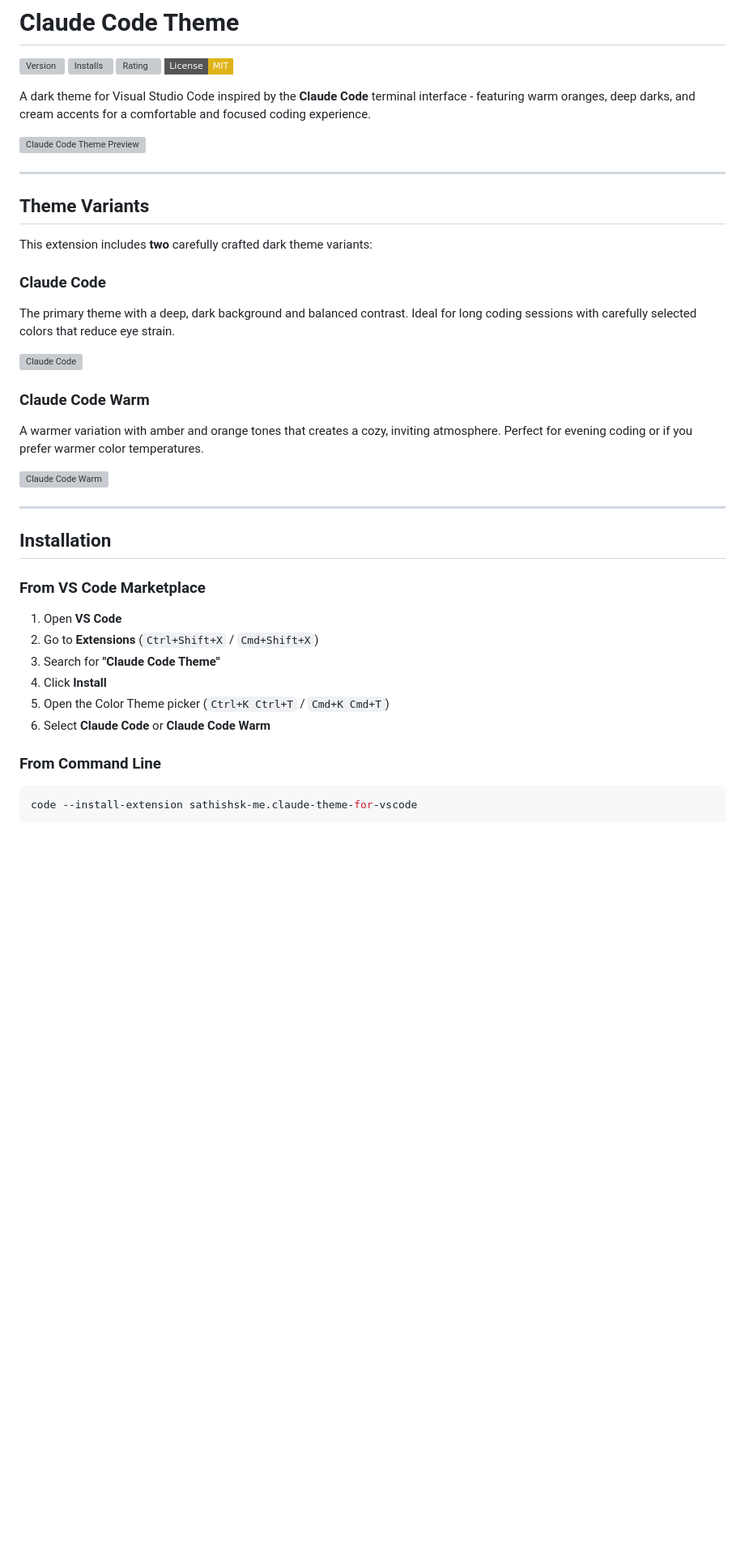
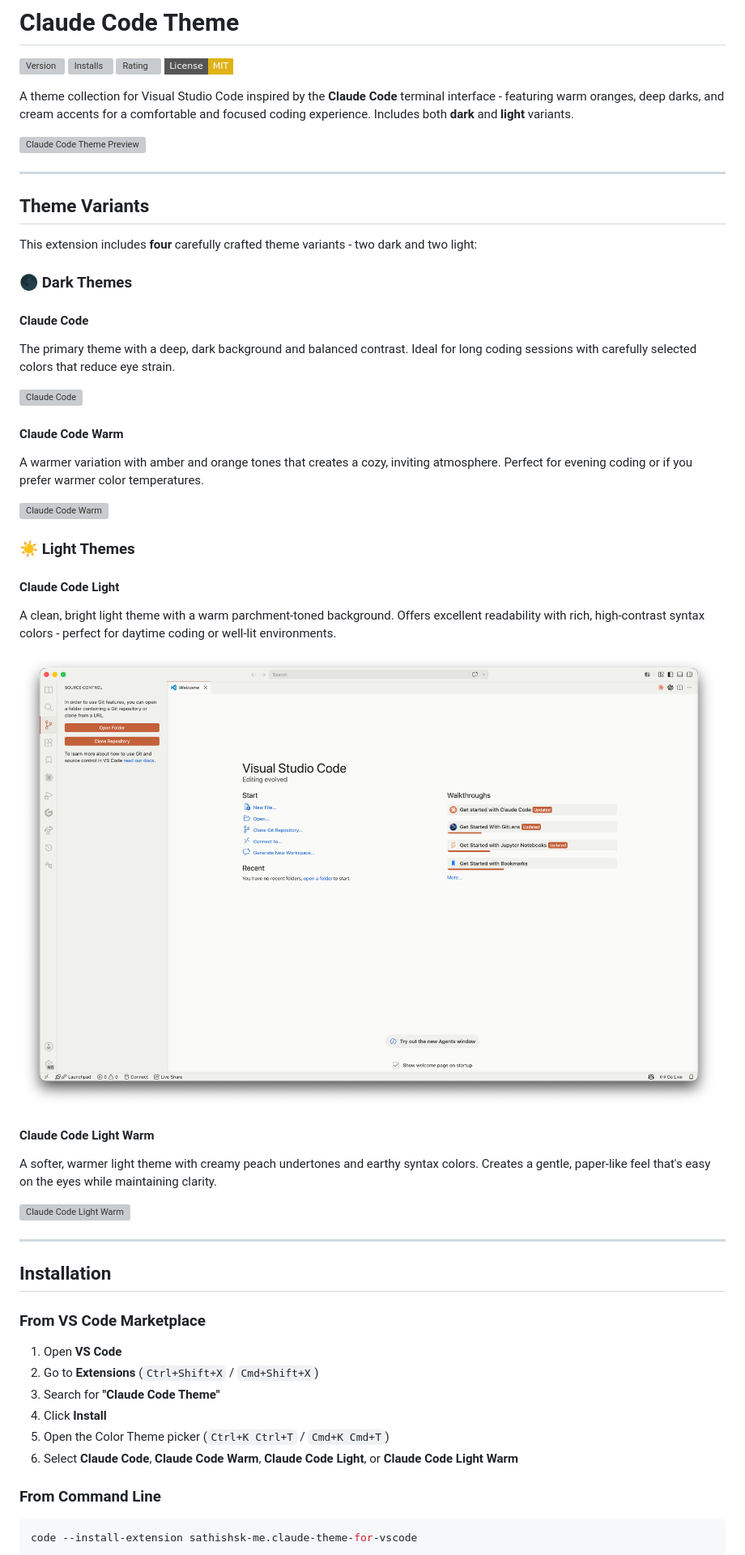
Before and after one commit to sathishsk-me/claude-vscode-theme, a Markdown page: README.md, the part around one of its changes. Shown at 81% size. Rendered like a GitHub page; pictures changed too: images/screenshot-claude-code-light.png (added); badges without logos; blank space fills up the shorter version; grey boxes are pictures that could not be loaded.

Commit message:
[FEAT] Include Claude Code Light Theme

```diff
--- a/README.md
+++ b/README.md
@@ -5,7 +5,7 @@
 [![Rating](https://vsmarketplacebadges.dev/rating-star/sathishsk-me.claude-theme-for-vscode.svg)](https://marketplace.visualstudio.com/items?itemName=sathishsk-me.claude-theme-for-vscode)
 [![License: MIT](https://img.shields.io/badge/License-MIT-yellow.svg?style=flat-square)](LICENSE)
 
-A dark theme for Visual Studio Code inspired by the **Claude Code** terminal interface - featuring warm oranges, deep darks, and cream accents for a comfortable and focused coding experience.
+A theme collection for Visual Studio Code inspired by the **Claude Code** terminal interface - featuring warm oranges, deep darks, and cream accents for a comfortable and focused coding experience. Includes both **dark** and **light** variants.
 
 <!-- Uncomment and add your screenshots -->
 ![Claude Code Theme Preview](https://raw.githubusercontent.com/sathishsk-me/claude-vscode-theme/master/images/screenshot-main.png)
@@ -14,19 +14,35 @@ A dark theme for Visual Studio Code inspired by the **Claude Code** terminal int
 
 ## Theme Variants
 
-This extension includes **two** carefully crafted dark theme variants:
+This extension includes **four** carefully crafted theme variants - two dark and two light:
 
-### Claude Code
+### 🌑 Dark Themes
+
+#### Claude Code
 
 The primary theme with a deep, dark background and balanced contrast. Ideal for long coding sessions with carefully selected colors that reduce eye strain.
 
 ![Claude Code](https://raw.githubusercontent.com/sathishsk-me/claude-vscode-theme/master/images/screenshot-claude-code.png)
 
-### Claude Code Warm
+#### Claude Code Warm
 
 A warmer variation with amber and orange tones that creates a cozy, inviting atmosphere. Perfect for evening coding or if you prefer warmer color temperatures.
 
 ![Claude Code Warm](https://raw.githubusercontent.com/sathishsk-me/claude-vscode-theme/master/images/screenshot-claude-code-warm.png)
+
+### ☀️ Light Themes
+
+#### Claude Code Light
+
+A clean, bright light theme with a warm parchment-toned background. Offers excellent readability with rich, high-contrast syntax colors - perfect for daytime coding or well-lit environments.
+
+![Claude Code Light](https://raw.githubusercontent.com/sathishsk-me/claude-vscode-theme/master/images/screenshot-claude-code-light.png)
+
+#### Claude Code Light Warm
+
+A softer, warmer light theme with creamy peach undertones and earthy syntax colors. Creates a gentle, paper-like feel that's easy on the eyes while maintaining clarity.
+
+![Claude Code Light Warm](https://raw.githubusercontent.com/sathishsk-me/claude-vscode-theme/master/images/screenshot-claude-code-warm-light.png)
 
 ---
 
@@ -39,7 +55,7 @@ A warmer variation with amber and orange tones that creates a cozy, inviting atm
 3. Search for **"Claude Code Theme"**
 4. Click **Install**
 5. Open the Color Theme picker (`Ctrl+K Ctrl+T` / `Cmd+K Cmd+T`)
-6. Select **Claude Code** or **Claude Code Warm**
+6. Select **Claude Code**, **Claude Code Warm**, **Claude Code Light**, or **Claude Code Light Warm**
 
 ### From Command Line
 
```
Also changed, not shown: other parts of README.md (+38 -6 lines), CHANGELOG.md (+10 -3 lines), 8 other files.
